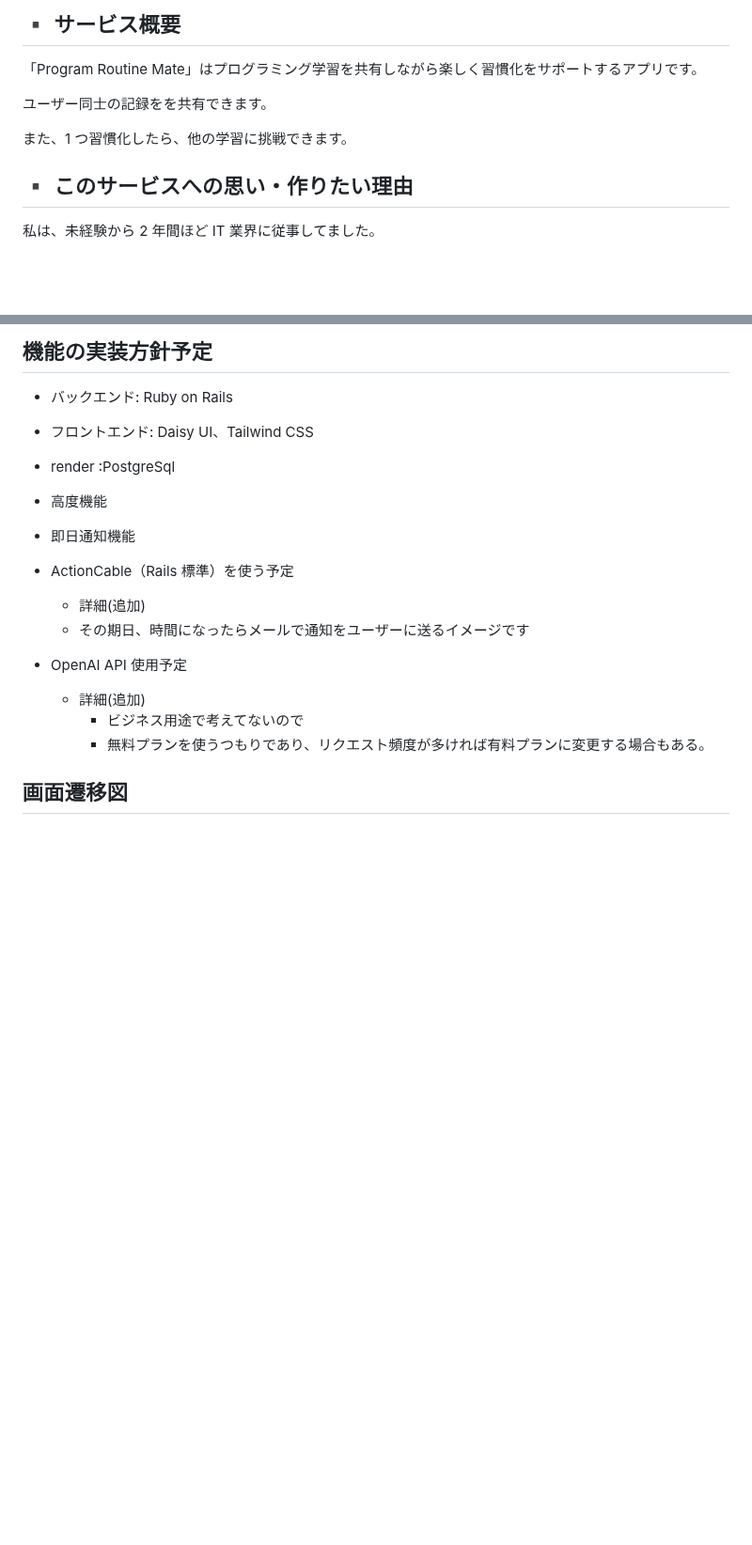
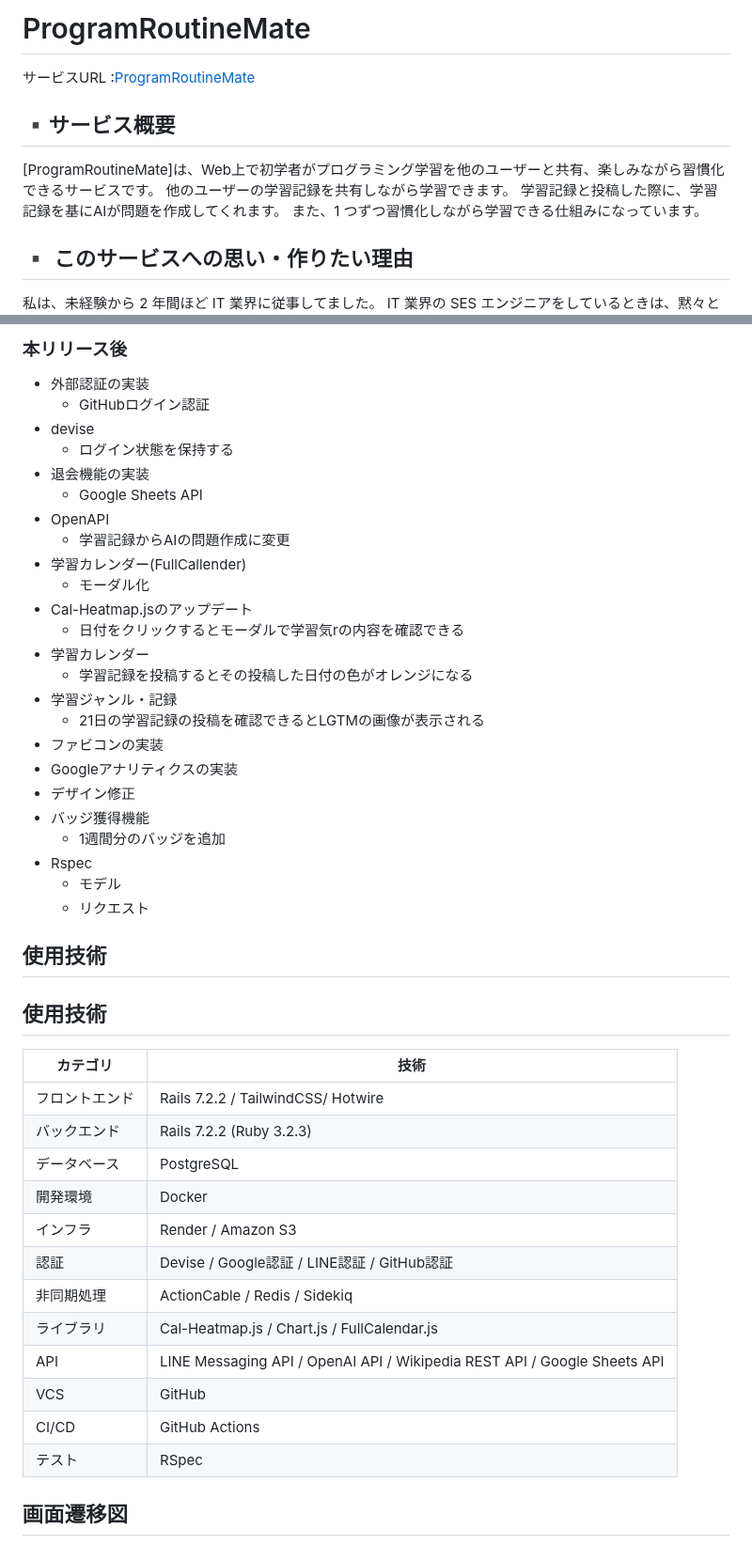
Before and after one commit to RyoTanaka19/Program-Routine-Mate, a Markdown page: README.md, 2 parts joined by grey strips. Shown at 94% size. Drawn GitHub-style; blank space fills up the shorter version.

```diff
--- a/README.md
+++ b/README.md
@@ -1,13 +1,13 @@
-## ▪️ サービス概要
+# ProgramRoutineMate
+サービスURL :[ProgramRoutineMate](https://program-routine-mate.com/)
 
-「Program Routine Mate」はプログラミング学習を共有しながら楽しく習慣化をサポートするアプリです。
+## ▪️サービス概要
+[ProgramRoutineMate]は、Web上で初学者がプログラミング学習を他のユーザーと共有、楽しみながら習慣化できるサービスです。
+他のユーザーの学習記録を共有しながら学習できます。
+学習記録と投稿した際に、学習記録を基にAIが問題を作成してくれます。
+また、1 つずつ習慣化しながら学習できる仕組みになっています。
 
-ユーザー同士の記録をを共有できます。
-
-また、1 つ習慣化したら、他の学習に挑戦できます。
 
 ## ▪️ このサービスへの思い・作りたい理由
-
 私は、未経験から 2 年間ほど IT 業界に従事してました。
-
 IT 業界の SES エンジニアをしているときは、黙々と個人で業務に必要なプログラミング学習をしていました。
@@ -108,19 +171,48 @@ Mattermost や Discode というコミュニケーションサービスを使っ
 
-## 機能の実装方針予定
+### 本リリース後
+ - 外部認証の実装
+   - GitHubログイン認証
+ - devise
+    - ログイン状態を保持する
+ - 退会機能の実装
+   - Google Sheets API
+- OpenAPI
+  - 学習記録からAIの問題作成に変更
+- 学習カレンダー(FullCallender)
+  - モーダル化
+- Cal-Heatmap.jsのアップデート
+  - 日付をクリックするとモーダルで学習気rの内容を確認できる
+- 学習カレンダー
+  - 学習記録を投稿するとその投稿した日付の色がオレンジになる
+- 学習ジャンル・記録
+  - 21日の学習記録の投稿を確認できるとLGTMの画像が表示される
+- ファビコンの実装
+- Googleアナリティクスの実装
+- デザイン修正
+- バッジ獲得機能
+  - 1週間分のバッジを追加
+- Rspec
+   - モデル
+   - リクエスト
 
-- バックエンド: Ruby on Rails
-- フロントエンド: Daisy UI、Tailwind CSS
-- render :PostgreSql
 
-- 高度機能
-- 即日通知機能
-- ActionCable（Rails 標準）を使う予定
-  - 詳細(追加)
-  - その期日、時間になったらメールで通知をユーザーに送るイメージです
-- OpenAI API 使用予定
-  - 詳細(追加)
-    - ビジネス用途で考えてないので
-    - 無料プランを使うつもりであり、リクエスト頻度が多ければ有料プランに変更する場合もある。
+
+## 使用技術
+## 使用技術
+| カテゴリ       | 技術                                                                 |
+|----------------|----------------------------------------------------------------------|
+| フロントエンド | Rails 7.2.2 / TailwindCSS/ Hotwire                                    |
+| バックエンド   | Rails 7.2.2 (Ruby 3.2.3)                                              |
+| データベース   | PostgreSQL                                                           |
+| 開発環境       | Docker                                                               |
+| インフラ       | Render / Amazon S3                                                   |
+| 認証           | Devise / Google認証 / LINE認証 / GitHub認証                         |
+| 非同期処理     | ActionCable / Redis / Sidekiq                                        |
+| ライブラリ     | Cal-Heatmap.js / Chart.js / FullCalendar.js                          |
+| API            | LINE Messaging API / OpenAI API / Wikipedia REST API / Google Sheets API |
+| VCS            | GitHub                                                               |
+| CI/CD          | GitHub Actions                                                       |
+| テスト         | RSpec                                                                |
 
 ## 画面遷移図
 Figma: https://www.figma.com/design/l76ZQiTKnKvVSaeN2Gx7GI/Program-Routin-Mate-%E7%94%BB%E9%9D%A2%E9%81%B7%E7%A7%BB%E5%9B%B3?node-id=0-1&p=f&t=WXJwUnWwraNNPRDn-0
```
Also changed, not shown: other parts of README.md (+125 -62 lines).
